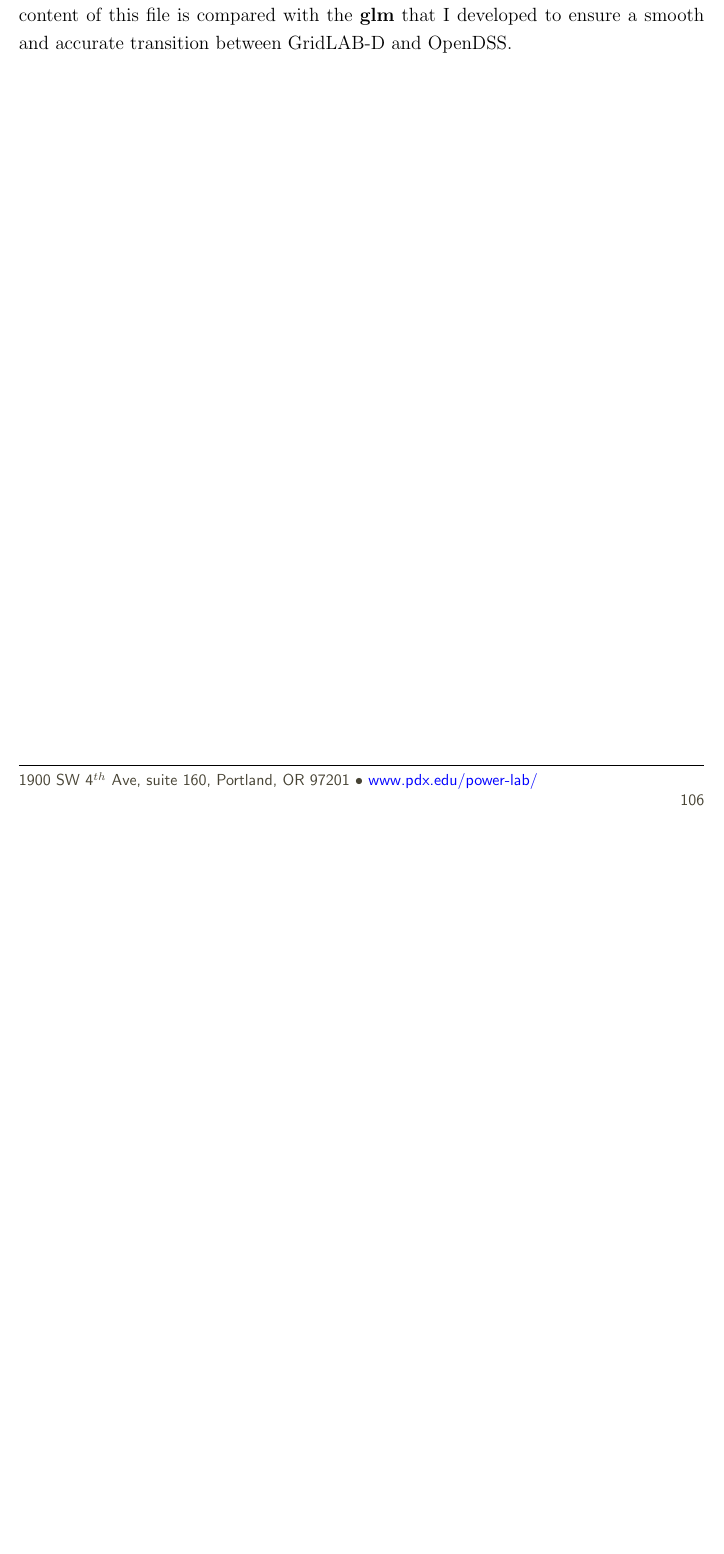
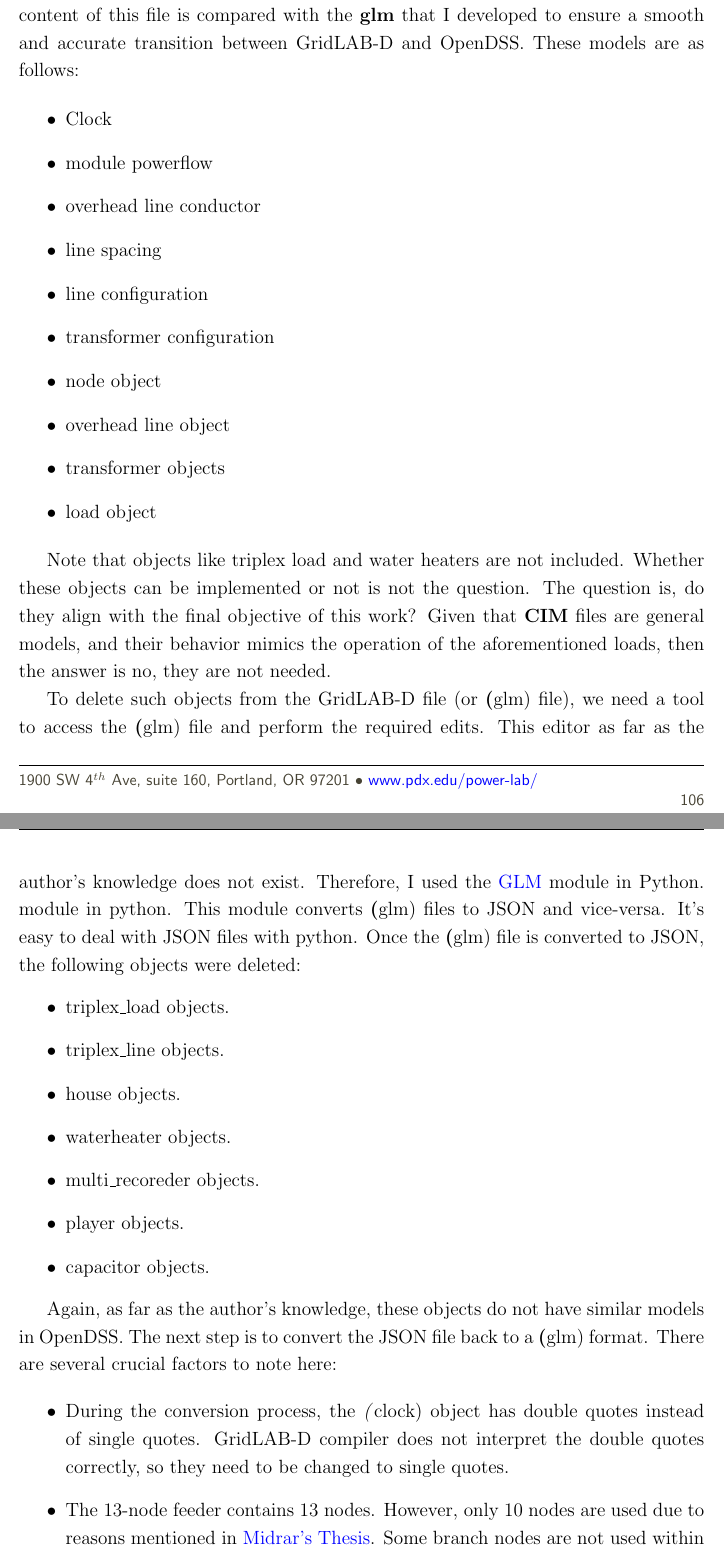
Before and after one commit to MidrarAdham/journal, a LaTeX document (main.tex, which reads Summer2022.tex): part of page 107 of 108 before the commit and two parts of pages 107 and 108 of 111 after it, the two joined at a grey line, cut so that both start at the same text, the shorter picture padded with empty space. Compiled offline with pdfLaTeX.

Commit message:
started glm-dss conversion section. Logging working progress

```diff
--- a/Summer2022.tex
+++ b/Summer2022.tex
@@ -43,5 +43,46 @@ The time has come to merge many of these studies within the Modelling Environmen
 \subsubsection{Step 1: Edit \textbf{glm} Files}
 
 GridLAB-D and OpenDSS are different software packages and, therefore, they are not expected to have the same models. To find out which GridLAB-D objects are compatible with OpenDSS models, I went through test files
-within \href{https://github.com/NREL/ditto}{Ditto-CLI}. The \href{run: /home/deras/Desktop/Midrar_work/ditto/tests/data/small_cases/gridlabd/ieee_4node/node.glm}{Node.glm} is a \textbf{glm} file that can be easily
-converted to \textbf{dss} without errors. The content of this file is compared with the \textbf{glm} that I developed to ensure a smooth and accurate transition between GridLAB-D and OpenDSS.
+within \href{https://github.com/NREL/ditto}{Ditto-CLI}. The \href{run:/home/deras/Desktop/Midrar_work/ditto/tests/data/small_cases/gridlabd/ieee_4node/node.glm}{Node.glm} is a \textbf{glm} file that can be easily
+converted to \textbf{dss} without errors. The content of this file is compared with the \textbf{glm} that I developed to ensure a smooth and accurate transition between GridLAB-D and OpenDSS. These models are as follows:
+
+\begin{itemize}
+    \item Clock
+    \item module powerflow
+    \item overhead line conductor
+    \item line spacing
+    \item line configuration
+    \item transformer configuration
+    \item node object
+    \item overhead line object
+    \item transformer objects
+    \item load object
+\end{itemize}
+
+Note that objects like triplex load and water heaters are not included. Whether these objects can be implemented or not is not the question. The question is,
+do they align with the final objective of this work? Given that \textbf{CIM} files are general models, and their behavior mimics the operation of the aforementioned loads,
+then the answer is no, they are not needed.
+
+To delete such objects from the GridLAB-D file (or \textbf(glm) file), we need a tool to access the \textbf(glm) file and perform the required edits. This editor as far as
+the author's knowledge does not exist. Therefore, I used the \href{https://github.com/NREL/glm}{GLM} module in Python. module in python. This module converts \textbf(glm) files to JSON and vice-versa. It's easy to deal with
+JSON files with python. Once the \textbf(glm) file is converted to JSON, the following objects were deleted:
+\begin{itemize}
+    \item triplex\_load objects.
+    \item triplex\_line objects.
+    \item house objects.
+    \item waterheater objects.
+    \item multi\_recoreder objects.
+    \item player objects.
+    \item capacitor objects.
+\end{itemize}
+
+Again, as far as the author's knowledge, these objects do not have similar models in OpenDSS. The next step is to convert the JSON file back to a \textbf(glm) format. There are
+several crucial factors to note here:
+
+\begin{itemize}
+    \item During the conversion process, the \textit(clock) object has double quotes instead of single quotes. GridLAB-D compiler does not interpret the double quotes correctly, so they need to
+    be changed to single quotes.
+    \item The 13-node feeder contains 13 nodes. However, only 10 nodes are used due to reasons mentioned in \href{https://pdxscholar.library.pdx.edu/open_access_etds/6101/}{Midrar's Thesis}.
+    Some branch nodes are not used within the 13-node feeder and these are as follows:
+    \begin{itemize}
+        \item Node 6711
--- a/main.tex
+++ b/main.tex
@@ -40,7 +40,7 @@
 \usepackage{tabularx}
 \usepackage{arydshln}
 \usepackage{titlesec} % To control section colors
-\usepackage{color}
+\usepackage{xcolor}
 
 \usepackage[colorlinks = true,
             linkcolor = blue,
```
Also changed, not shown: Summer2022.tex (49 more changed lines), main.tex (11 more changed lines), 7 other files.
